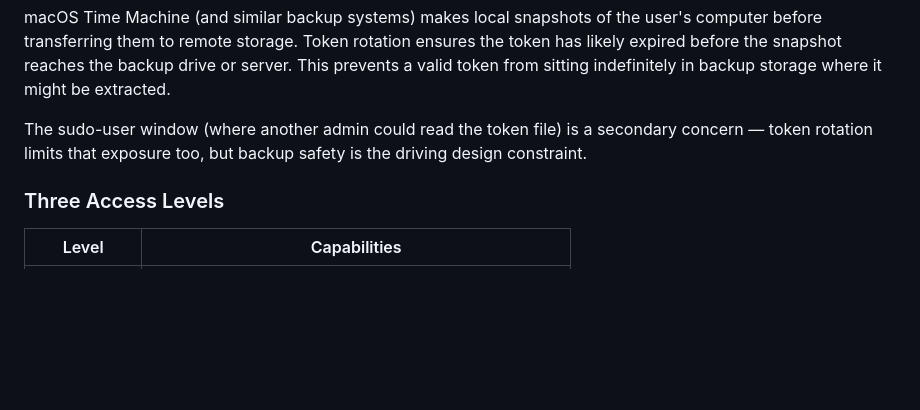
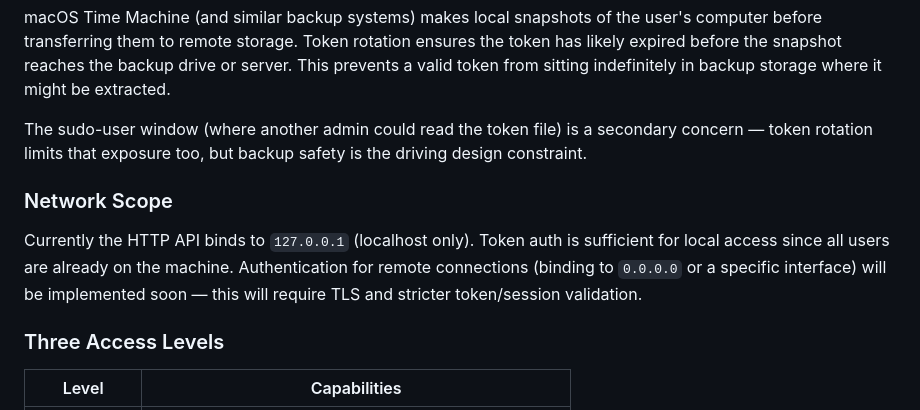
Before and after one commit to diskerror/ragger.cpp, a Markdown page: docs/design-decisions.md, the part around the change. GitHub-like rendering; blank space fills up the shorter version.

Commit message:
Note HTTP API is localhost-only, remote auth coming soon

```diff
--- a/docs/design-decisions.md
+++ b/docs/design-decisions.md
@@ -157,6 +157,14 @@ The sudo-user window (where another admin could read the token file)
 is a secondary concern — token rotation limits that exposure too, but
 backup safety is the driving design constraint.
 
+### Network Scope
+
+Currently the HTTP API binds to `127.0.0.1` (localhost only). Token
+auth is sufficient for local access since all users are already on
+the machine. Authentication for remote connections (binding to
+`0.0.0.0` or a specific interface) will be implemented soon — this
+will require TLS and stricter token/session validation.
+
 ### Three Access Levels
 
 | Level | Capabilities |
```
